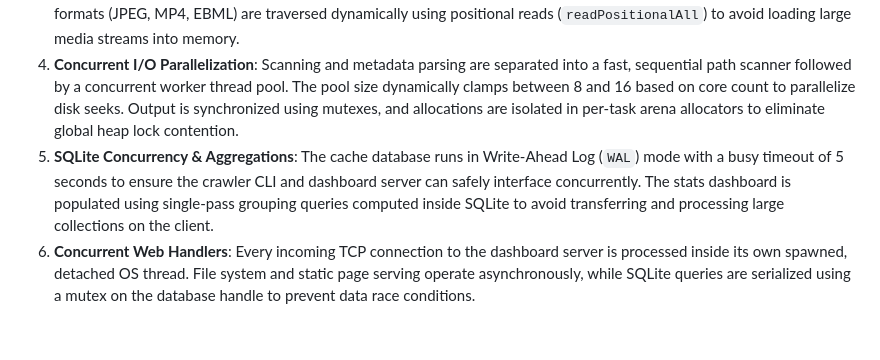
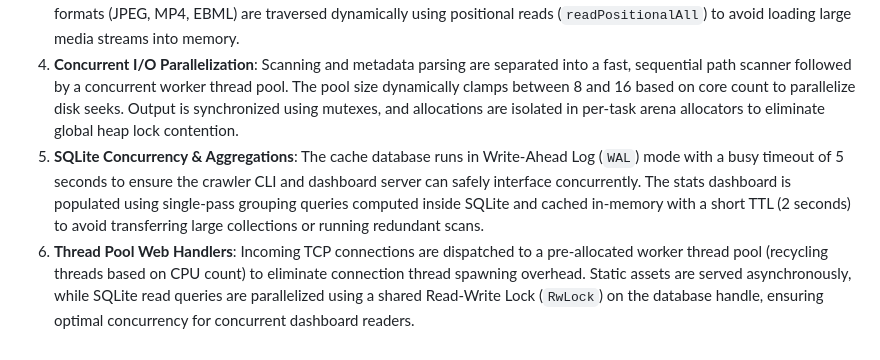
Before and after one commit to huangsam/zprobe, a Markdown page: AGENTS.md, the part around the change. GitHub-like rendering.

```diff
--- a/AGENTS.md
+++ b/AGENTS.md
@@ -49,5 +49,5 @@ flowchart TD
 2. **Bounds Protection**: All parsing leverages `ByteReader` which performs bounds checking on every read/skip operation, avoiding vulnerabilities like buffer overflows on malformed inputs.
 3. **Zero-Copy / Small Buffer Parsing**: Fixed-header formats (PNG/GIF/BMP) are parsed using a single small read. Streaming formats (JPEG, MP4, EBML) are traversed dynamically using positional reads (`readPositionalAll`) to avoid loading large media streams into memory.
 4. **Concurrent I/O Parallelization**: Scanning and metadata parsing are separated into a fast, sequential path scanner followed by a concurrent worker thread pool. The pool size dynamically clamps between 8 and 16 based on core count to parallelize disk seeks. Output is synchronized using mutexes, and allocations are isolated in per-task arena allocators to eliminate global heap lock contention.
-5. **SQLite Concurrency & Aggregations**: The cache database runs in Write-Ahead Log (`WAL`) mode with a busy timeout of 5 seconds to ensure the crawler CLI and dashboard server can safely interface concurrently. The stats dashboard is populated using single-pass grouping queries computed inside SQLite to avoid transferring and processing large collections on the client.
-6. **Concurrent Web Handlers**: Every incoming TCP connection to the dashboard server is processed inside its own spawned, detached OS thread. File system and static page serving operate asynchronously, while SQLite queries are serialized using a mutex on the database handle to prevent data race conditions.
+5. **SQLite Concurrency & Aggregations**: The cache database runs in Write-Ahead Log (`WAL`) mode with a busy timeout of 5 seconds to ensure the crawler CLI and dashboard server can safely interface concurrently. The stats dashboard is populated using single-pass grouping queries computed inside SQLite and cached in-memory with a short TTL (2 seconds) to avoid transferring large collections or running redundant scans.
+6. **Thread Pool Web Handlers**: Incoming TCP connections are dispatched to a pre-allocated worker thread pool (recycling threads based on CPU count) to eliminate connection thread spawning overhead. Static assets are served asynchronously, while SQLite read queries are parallelized using a shared Read-Write Lock (`RwLock`) on the database handle, ensuring optimal concurrency for concurrent dashboard readers.
```
Also changed, not shown: USERGUIDE.md (+5 -1 lines).
